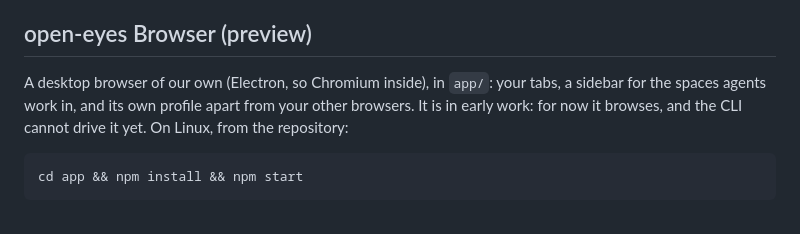
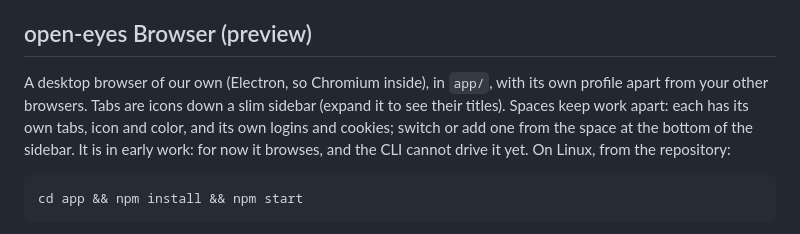
Before and after one commit to SchlaftGut0-1/open-eyes, a Markdown page: README.md, the part around the change. Rendered like a GitHub page.

Commit message:
Describe spaces and the sidebar of open-eyes Browser

```diff
--- a/README.md
+++ b/README.md
@@ -84,8 +84,10 @@ left alone. `open-eyes disconnect` closes that window and stops the daemon.
 
 ## open-eyes Browser (preview)
 
-A desktop browser of our own (Electron, so Chromium inside), in `app/`: your tabs, a
-sidebar for the spaces agents work in, and its own profile apart from your other browsers.
+A desktop browser of our own (Electron, so Chromium inside), in `app/`, with its own
+profile apart from your other browsers. Tabs are icons down a slim sidebar (expand it to
+see their titles). Spaces keep work apart: each has its own tabs, icon and color, and its
+own logins and cookies; switch or add one from the space at the bottom of the sidebar.
 It is in early work: for now it browses, and the CLI cannot drive it yet. On Linux, from
 the repository:
 
```
Also changed, not shown: CHANGELOG.md (+9 -4 lines).
